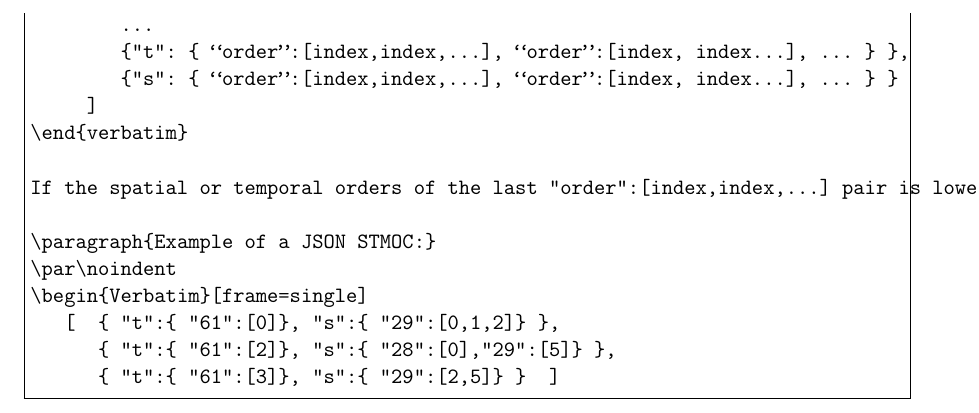
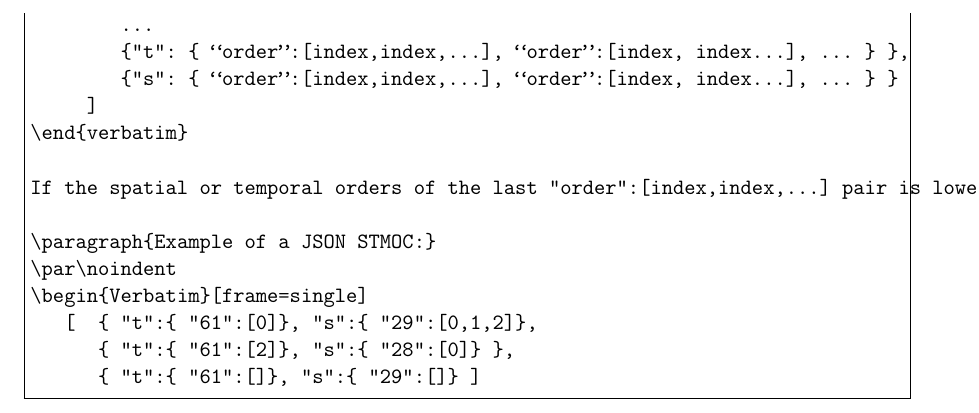
Before and after one commit to ivoa-std/MOC, a LaTeX document (moc.tex, which reads appendix_json.tex): part of page 31 of 31, cut so that both start at the same text. Compiled offline with pdfLaTeX; a LaTeX package or settings file that is missing is left out.

Commit message:
Update appendix_json.tex

```diff
--- a/appendix_json.tex
+++ b/appendix_json.tex
@@ -43,7 +43,7 @@ If the spatial or temporal orders of the last "order":[index,index,...] pair is
 \paragraph{Example of a JSON STMOC:}
 \par\noindent
 \begin{Verbatim}[frame=single]
-   [  { "t":{ "61":[0]}, "s":{ "29":[0,1,2]} },
-      { "t":{ "61":[2]}, "s":{ "28":[0],"29":[5]} },
-      { "t":{ "61":[3]}, "s":{ "29":[2,5]} }  ]
+   [  { "t":{ "61":[0]}, "s":{ "29":[0,1,2]},
+      { "t":{ "61":[2]}, "s":{ "28":[0]} },
+      { "t":{ "61":[]}, "s":{ "29":[]} ]
 \end{Verbatim}
```
